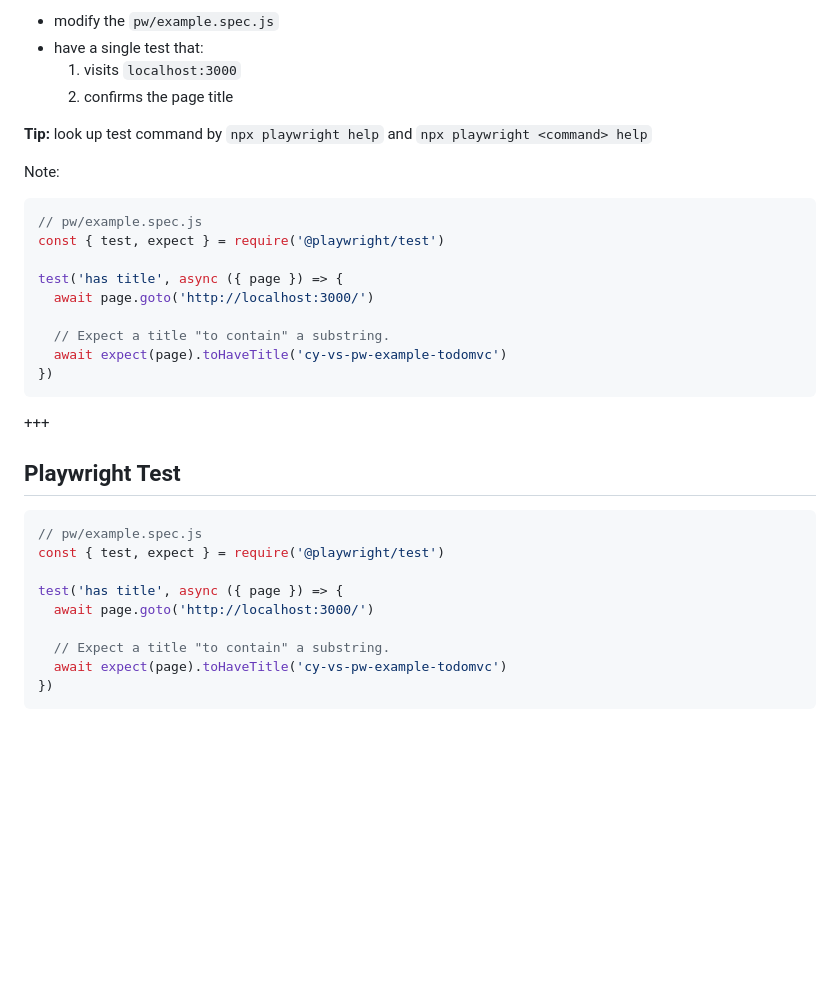
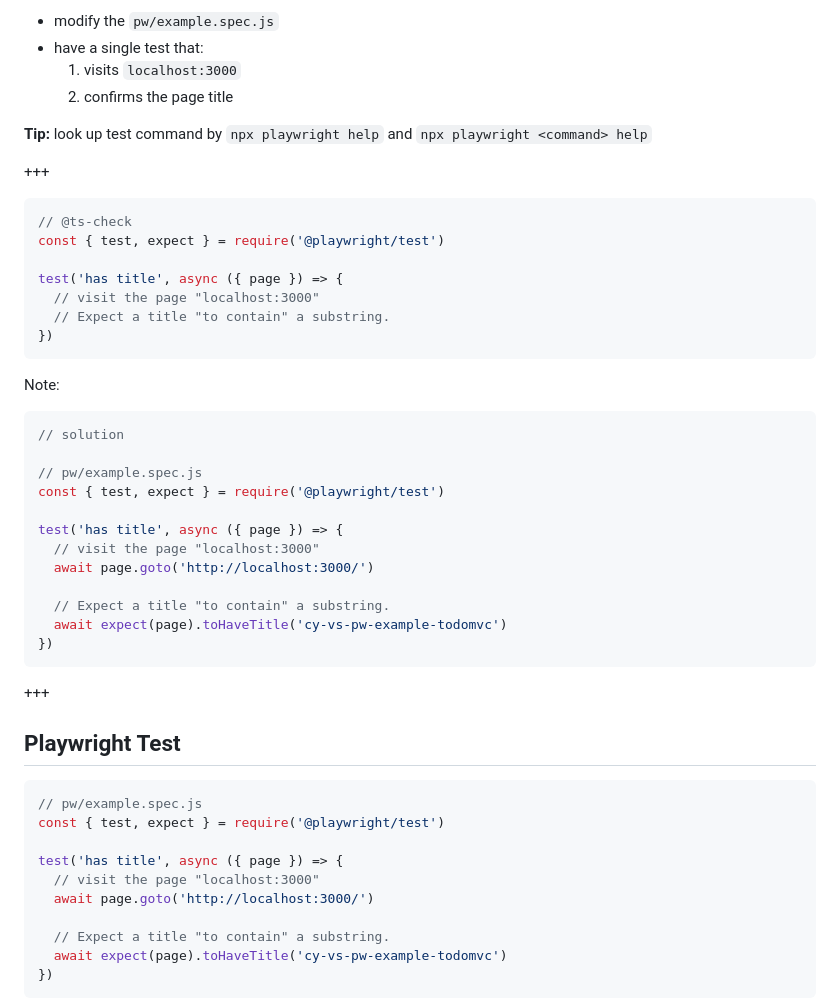
Before and after one commit to bahmutov/cypress-workshop-cy-vs-pw-half-day, a Markdown page: 00-start/PITCHME.md, the part around one of its changes. Drawn GitHub-style; blank space fills up the shorter version.

````diff
--- a/00-start/PITCHME.md
+++ b/00-start/PITCHME.md
@@ -102,13 +107,28 @@ Let's look at each file 👀
 
 **Tip:** look up test command by `npx playwright help` and `npx playwright <command> help`
 
++++
+
+```js
+// @ts-check
+const { test, expect } = require('@playwright/test')
+
+test('has title', async ({ page }) => {
+  // visit the page "localhost:3000"
+  // Expect a title "to contain" a substring.
+})
+```
+
 Note:
 
 ```js
+// solution
+
 // pw/example.spec.js
 const { test, expect } = require('@playwright/test')
 
 test('has title', async ({ page }) => {
+  // visit the page "localhost:3000"
   await page.goto('http://localhost:3000/')
 
   // Expect a title "to contain" a substring.
@@ -125,6 +145,7 @@ test('has title', async ({ page }) => {
 const { test, expect } = require('@playwright/test')
 
 test('has title', async ({ page }) => {
+  // visit the page "localhost:3000"
   await page.goto('http://localhost:3000/')
 
   // Expect a title "to contain" a substring.
````
Also changed, not shown: other parts of 00-start/PITCHME.md (+25 -39 lines).
